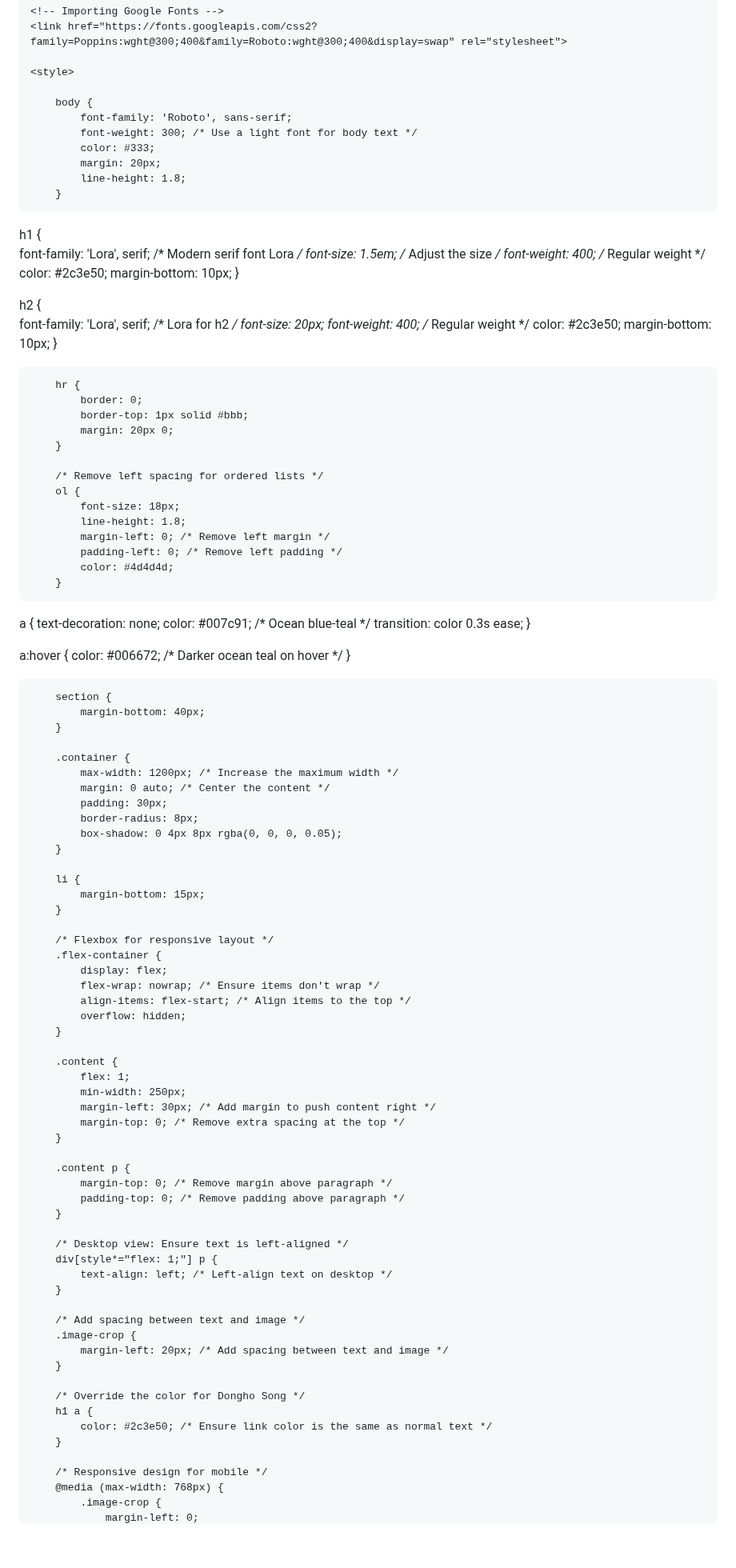
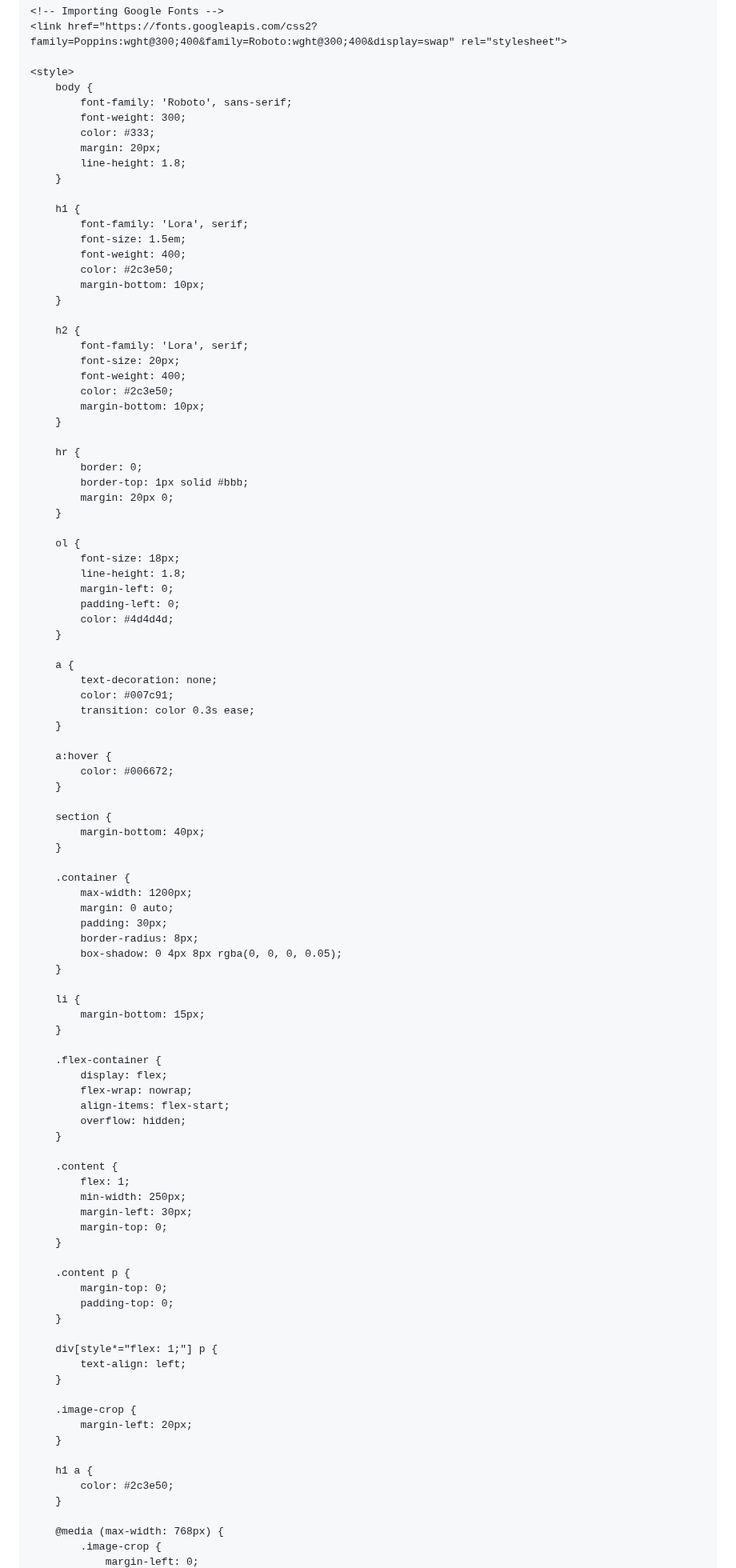
Before and after one commit to donghosongd/donghosongd.github.io, a Markdown page: README.md, the part around one of its changes. Shown at 80% size. Rendered like a GitHub page; blank space fills up the shorter version.

```diff
--- a/README.md
+++ b/README.md
@@ -22,30 +19,29 @@ referrerPolicy="no-referrer-when-downgrade"></a></div></noscript>
     <link href="https://fonts.googleapis.com/css2?family=Poppins:wght@300;400&family=Roboto:wght@300;400&display=swap" rel="stylesheet">
 
     <style>
-
         body {
             font-family: 'Roboto', sans-serif;
-            font-weight: 300; /* Use a light font for body text */
+            font-weight: 300;
             color: #333;
             margin: 20px;
             line-height: 1.8;
         }
 
-h1 {
-    font-family: 'Lora', serif; /* Modern serif font Lora */
-    font-size: 1.5em; /* Adjust the size */
-    font-weight: 400; /* Regular weight */
-    color: #2c3e50;
-    margin-bottom: 10px;
-}
+        h1 {
+            font-family: 'Lora', serif;
+            font-size: 1.5em;
+            font-weight: 400;
+            color: #2c3e50;
+            margin-bottom: 10px;
+        }
 
-h2 {
-    font-family: 'Lora', serif; /* Lora for h2 */
-    font-size: 20px;
-    font-weight: 400; /* Regular weight */
-    color: #2c3e50;
-    margin-bottom: 10px;
-}
+        h2 {
+            font-family: 'Lora', serif;
+            font-size: 20px;
+            font-weight: 400;
+            color: #2c3e50;
+            margin-bottom: 10px;
+        }
 
         hr {
             border: 0;
@@ -53,32 +49,31 @@ h2 {
             margin: 20px 0;
         }
 
-        /* Remove left spacing for ordered lists */
         ol {
             font-size: 18px;
             line-height: 1.8;
-            margin-left: 0; /* Remove left margin */
-            padding-left: 0; /* Remove left padding */
+            margin-left: 0;
+            padding-left: 0;
             color: #4d4d4d;
         }
 
-a {
-    text-decoration: none;
-    color: #007c91; /* Ocean blue-teal */
-    transition: color 0.3s ease;
-}
+        a {
+            text-decoration: none;
+            color: #007c91;
+            transition: color 0.3s ease;
+        }
 
-a:hover {
-    color: #006672; /* Darker ocean teal on hover */
-}
+        a:hover {
+            color: #006672;
+        }
 
         section {
             margin-bottom: 40px;
         }
 
         .container {
-            max-width: 1200px; /* Increase the maximum width */
-            margin: 0 auto; /* Center the content */
+            max-width: 1200px;
+            margin: 0 auto;
             padding: 30px;
             border-radius: 8px;
             box-shadow: 0 4px 8px rgba(0, 0, 0, 0.05);
@@ -88,42 +83,37 @@ a:hover {
             margin-bottom: 15px;
         }
 
-        /* Flexbox for responsive layout */
         .flex-container {
             display: flex;
-            flex-wrap: nowrap; /* Ensure items don't wrap */
-            align-items: flex-start; /* Align items to the top */
+            flex-wrap: nowrap;
+            align-items: flex-start;
             overflow: hidden;
         }
 
         .content {
             flex: 1;
             min-width: 250px;
-            margin-left: 30px; /* Add margin to push content right */
-            margin-top: 0; /* Remove extra spacing at the top */
+            margin-left: 30px;
+            margin-top: 0;
         }
 
         .content p {
-            margin-top: 0; /* Remove margin above paragraph */
-            padding-top: 0; /* Remove padding above paragraph */
+            margin-top: 0;
+            padding-top: 0;
         }
 
-        /* Desktop view: Ensure text is left-aligned */
         div[style*="flex: 1;"] p {
-            text-align: left; /* Left-align text on desktop */
+            text-align: left;
         }
 
-        /* Add spacing between text and image */
         .image-crop {
-            margin-left: 20px; /* Add spacing between text and image */
+            margin-left: 20px;
         }
 
-        /* Override the color for Dongho Song */
         h1 a {
-            color: #2c3e50; /* Ensure link color is the same as normal text */
+            color: #2c3e50;
         }
 
-        /* Responsive design for mobile */
         @media (max-width: 768px) {
             .image-crop {
                 margin-left: 0;
```
Also changed, not shown: other parts of README.md (+23 -39 lines).
